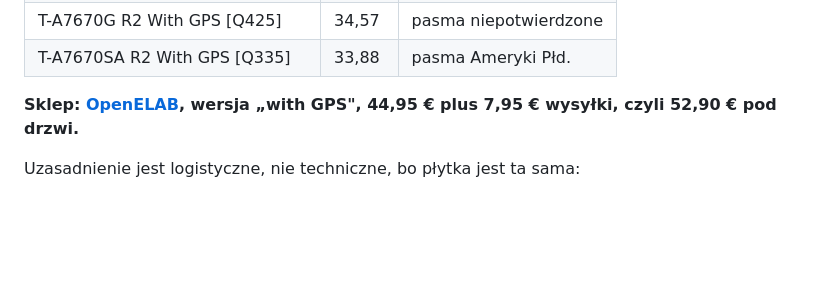
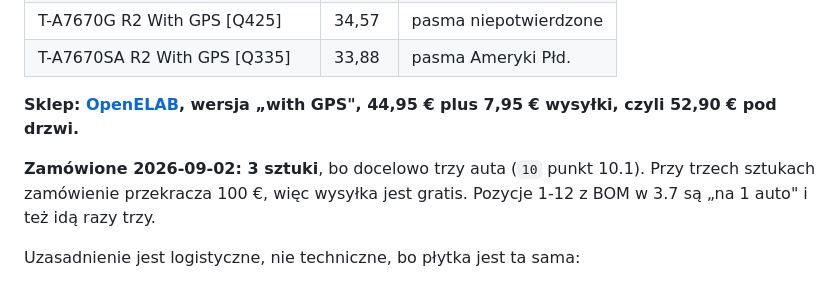
Before and after one commit to jrx-code/car-tracker, a Markdown page: docs/03-hardware-warianty.md, the part around the change. GitHub-like rendering; blank space fills up the shorter version.

```diff
--- a/docs/03-hardware-warianty.md
+++ b/docs/03-hardware-warianty.md
@@ -215,6 +215,10 @@ Lista wariantów zaciągnięta ze sklepu LilyGO:
 **Sklep: [OpenELAB](https://openelab.io/products/lilygo-t-a7670e-r2-wireless-module),
 wersja „with GPS", 44,95 € plus 7,95 € wysyłki, czyli 52,90 € pod drzwi.**
 
+**Zamówione 2026-09-02: 3 sztuki**, bo docelowo trzy auta (`10` punkt 10.1).
+Przy trzech sztukach zamówienie przekracza 100 €, więc wysyłka jest gratis.
+Pozycje 1-12 z BOM w 3.7 są „na 1 auto" i też idą razy trzy.
+
 Uzasadnienie jest logistyczne, nie techniczne, bo płytka jest ta sama:
 
 - Magazyn w Monachium albo w Shenzhen, ale **dla krajów UE OpenELAB pokrywa cło
```
Also changed, not shown: docs/10-pojazdy.md (+35 -5 lines).
